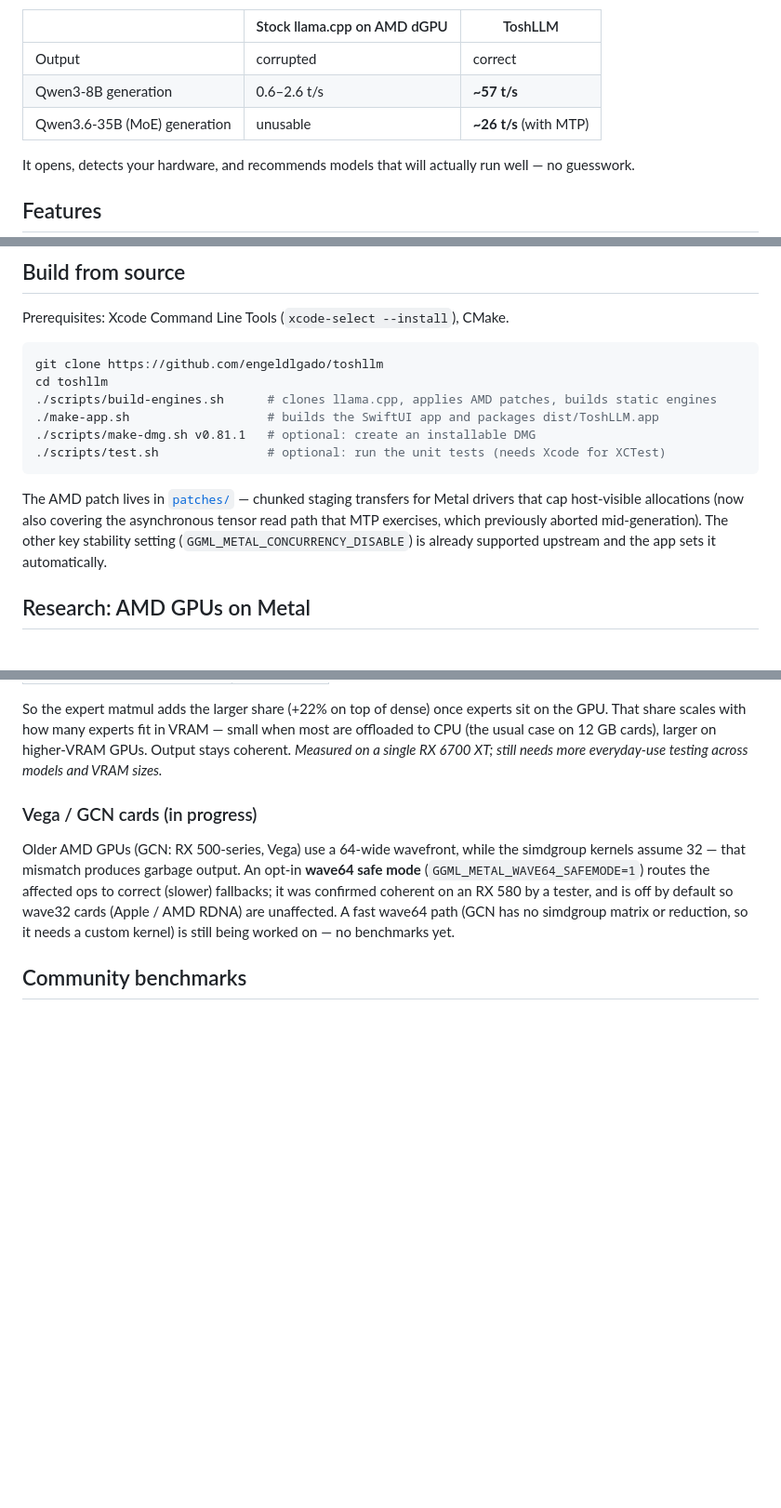
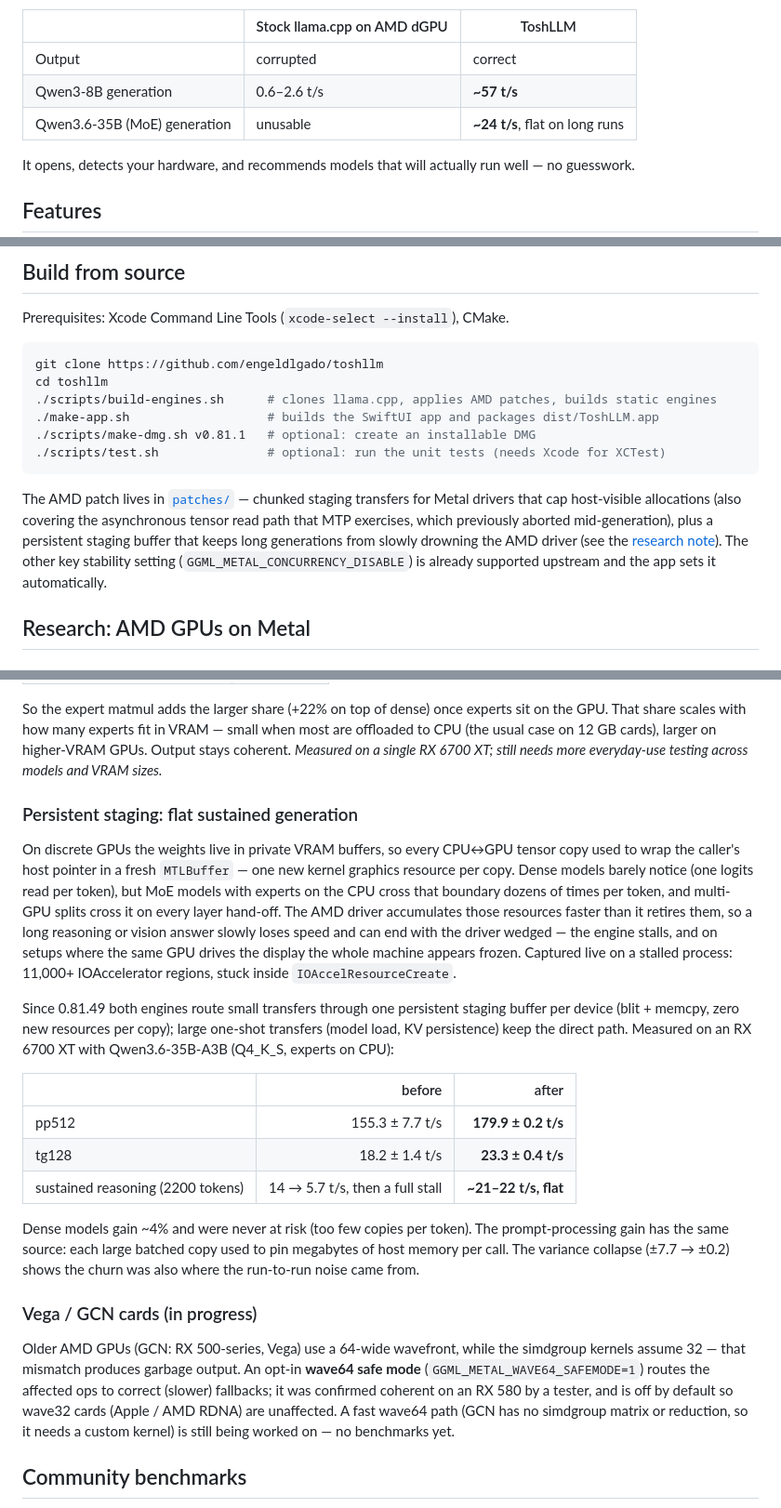
Before and after one commit to engeldlgado/toshllm, a Markdown page: README.md, 3 parts joined by grey strips. Shown at 93% size. Rendered like a GitHub page; blank space fills up the shorter version.

Commit message:
README: persistent-staging research note and current MoE numbers

````diff
--- a/README.md
+++ b/README.md
@@ -37,7 +37,7 @@ Most local-LLM tools on macOS only target Apple Silicon. Intel Macs with discret
 |---|---|---|
 | Output | corrupted | correct |
 | Qwen3-8B generation | 0.6–2.6 t/s | **~57 t/s** |
-| Qwen3.6-35B (MoE) generation | unusable | **~26 t/s** (with MTP) |
+| Qwen3.6-35B (MoE) generation | unusable | **~24 t/s**, flat on long runs |
 
 It opens, detects your hardware, and recommends models that will actually run well — no guesswork.
 
@@ -132,7 +132,7 @@ cd toshllm
 ./scripts/test.sh               # optional: run the unit tests (needs Xcode for XCTest)
 ```
 
-The AMD patch lives in [`patches/`](patches/) — chunked staging transfers for Metal drivers that cap host-visible allocations (now also covering the asynchronous tensor read path that MTP exercises, which previously aborted mid-generation). The other key stability setting (`GGML_METAL_CONCURRENCY_DISABLE`) is already supported upstream and the app sets it automatically.
+The AMD patch lives in [`patches/`](patches/) — chunked staging transfers for Metal drivers that cap host-visible allocations (also covering the asynchronous tensor read path that MTP exercises, which previously aborted mid-generation), plus a persistent staging buffer that keeps long generations from slowly drowning the AMD driver (see the [research note](#persistent-staging-flat-sustained-generation)). The other key stability setting (`GGML_METAL_CONCURRENCY_DISABLE`) is already supported upstream and the app sets it automatically.
 
 ## Research: AMD GPUs on Metal
 
@@ -199,6 +199,20 @@ ToshGEMM now also covers **Mixture-of-Experts** prefill: the per-expert matmul (
 | dense **+ MoE experts** | **124 (+37%)** |
 
 So the expert matmul adds the larger share (+22% on top of dense) once experts sit on the GPU. That share scales with how many experts fit in VRAM — small when most are offloaded to CPU (the usual case on 12 GB cards), larger on higher-VRAM GPUs. Output stays coherent. *Measured on a single RX 6700 XT; still needs more everyday-use testing across models and VRAM sizes.*
+
+### Persistent staging: flat sustained generation
+
+On discrete GPUs the weights live in private VRAM buffers, so every CPU↔GPU tensor copy used to wrap the caller's host pointer in a fresh `MTLBuffer` — one new kernel graphics resource per copy. Dense models barely notice (one logits read per token), but MoE models with experts on the CPU cross that boundary dozens of times per token, and multi-GPU splits cross it on every layer hand-off. The AMD driver accumulates those resources faster than it retires them, so a long reasoning or vision answer slowly loses speed and can end with the driver wedged — the engine stalls, and on setups where the same GPU drives the display the whole machine appears frozen. Captured live on a stalled process: 11,000+ IOAccelerator regions, stuck inside `IOAccelResourceCreate`.
+
+Since 0.81.49 both engines route small transfers through one persistent staging buffer per device (blit + memcpy, zero new resources per copy); large one-shot transfers (model load, KV persistence) keep the direct path. Measured on an RX 6700 XT with Qwen3.6-35B-A3B (Q4_K_S, experts on CPU):
+
+| | before | after |
+|---|---:|---:|
+| pp512 | 155.3 ± 7.7 t/s | **179.9 ± 0.2 t/s** |
+| tg128 | 18.2 ± 1.4 t/s | **23.3 ± 0.4 t/s** |
+| sustained reasoning (2200 tokens) | 14 → 5.7 t/s, then a full stall | **~21–22 t/s, flat** |
+
+Dense models gain ~4% and were never at risk (too few copies per token). The prompt-processing gain has the same source: each large batched copy used to pin megabytes of host memory per call. The variance collapse (±7.7 → ±0.2) shows the churn was also where the run-to-run noise came from.
 
 ### Vega / GCN cards (in progress)
 
````
